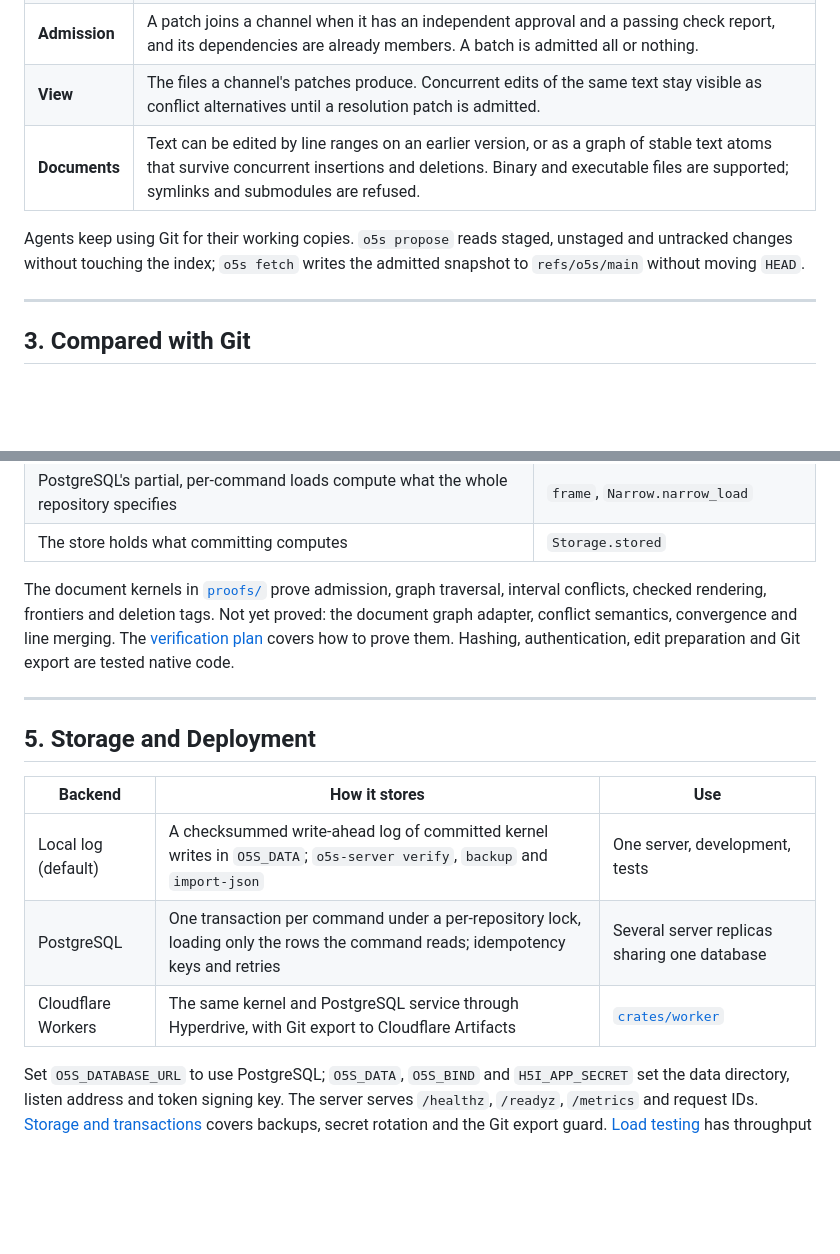
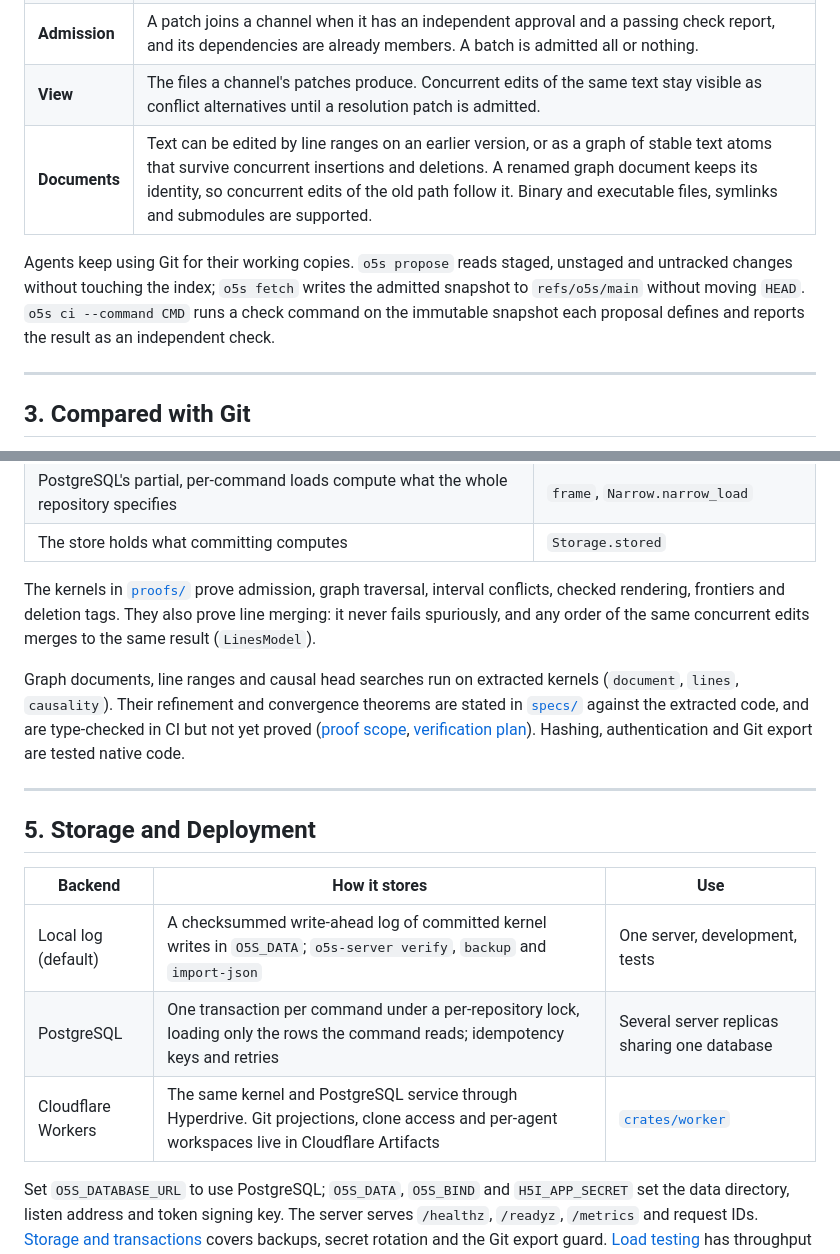
Before and after one commit to h5i-dev/o5s, a Markdown page: README.md, 2 parts joined by grey strips. Drawn GitHub-style; blank space fills up the shorter version.

```diff
--- a/README.md
+++ b/README.md
@@ -63,9 +63,9 @@ See the [CLI manual](docs/cli.md) for line and graph edits, conflict resolution
 | **Channel** | A named set of admitted patches that always includes every dependency of its members. `main` is created with the repository; `fork` copies a channel. |
 | **Admission** | A patch joins a channel when it has an independent approval and a passing check report, and its dependencies are already members. A batch is admitted all or nothing. |
 | **View** | The files a channel's patches produce. Concurrent edits of the same text stay visible as conflict alternatives until a resolution patch is admitted. |
-| **Documents** | Text can be edited by line ranges on an earlier version, or as a graph of stable text atoms that survive concurrent insertions and deletions. Binary and executable files are supported; symlinks and submodules are refused. |
+| **Documents** | Text can be edited by line ranges on an earlier version, or as a graph of stable text atoms that survive concurrent insertions and deletions. A renamed graph document keeps its identity, so concurrent edits of the old path follow it. Binary and executable files, symlinks and submodules are supported. |
 
-Agents keep using Git for their working copies. `o5s propose` reads staged, unstaged and untracked changes without touching the index; `o5s fetch` writes the admitted snapshot to `refs/o5s/main` without moving `HEAD`.
+Agents keep using Git for their working copies. `o5s propose` reads staged, unstaged and untracked changes without touching the index; `o5s fetch` writes the admitted snapshot to `refs/o5s/main` without moving `HEAD`. `o5s ci --command CMD` runs a check command on the immutable snapshot each proposal defines and reports the result as an independent check.
 
 ---
 
@@ -97,7 +97,9 @@ The registry kernel ([`crates/registry`](crates/registry)) makes every committed
 | PostgreSQL's partial, per-command loads compute what the whole repository specifies | `frame`, `Narrow.narrow_load` |
 | The store holds what committing computes | `Storage.stored` |
 
-The document kernels in [`proofs/`](proofs) prove admission, graph traversal, interval conflicts, checked rendering, frontiers and deletion tags. Not yet proved: the document graph adapter, conflict semantics, convergence and line merging. The [verification plan](docs/verification-plan.md) covers how to prove them. Hashing, authentication, edit preparation and Git export are tested native code.
+The kernels in [`proofs/`](proofs) prove admission, graph traversal, interval conflicts, checked rendering, frontiers and deletion tags. They also prove line merging: it never fails spuriously, and any order of the same concurrent edits merges to the same result (`LinesModel`).
+
+Graph documents, line ranges and causal head searches run on extracted kernels (`document`, `lines`, `causality`). Their refinement and convergence theorems are stated in [`specs/`](specs) against the extracted code, and are type-checked in CI but not yet proved ([proof scope](docs/proofs.md), [verification plan](docs/verification-plan.md)). Hashing, authentication and Git export are tested native code.
 
 ---
 
@@ -107,7 +109,7 @@ The document kernels in [`proofs/`](proofs) prove admission, graph traversal, in
 |---|---|---|
 | Local log (default) | A checksummed write-ahead log of committed kernel writes in `O5S_DATA`; `o5s-server verify`, `backup` and `import-json` | One server, development, tests |
 | PostgreSQL | One transaction per command under a per-repository lock, loading only the rows the command reads; idempotency keys and retries | Several server replicas sharing one database |
-| Cloudflare Workers | The same kernel and PostgreSQL service through Hyperdrive, with Git export to Cloudflare Artifacts | [`crates/worker`](crates/worker/README.md) |
+| Cloudflare Workers | The same kernel and PostgreSQL service through Hyperdrive. Git projections, clone access and per-agent workspaces live in Cloudflare Artifacts | [`crates/worker`](crates/worker/README.md) |
 
 Set `O5S_DATABASE_URL` to use PostgreSQL; `O5S_DATA`, `O5S_BIND` and `H5I_APP_SECRET` set the data directory, listen address and token signing key. The server serves `/healthz`, `/readyz`, `/metrics` and request IDs. [Storage and transactions](docs/storage.md) covers backups, secret rotation and the Git export guard. [Load testing](docs/load-testing.md) has throughput figures for both backends.
 
```
Also changed, not shown: docs/load-testing.md (+20 -0 lines).
